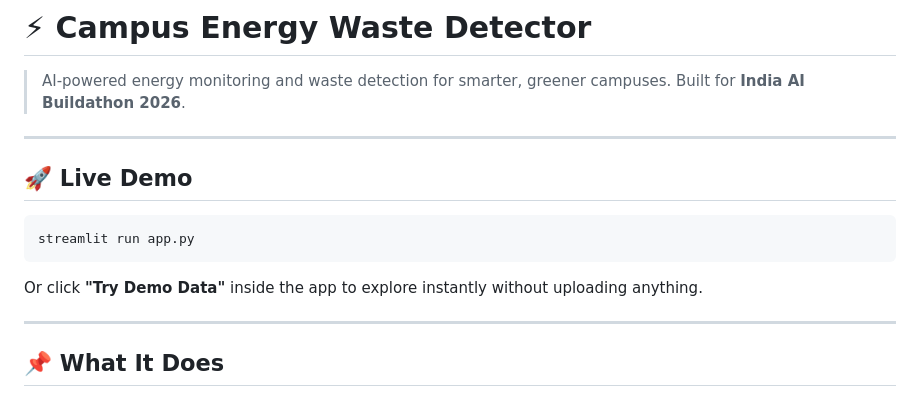
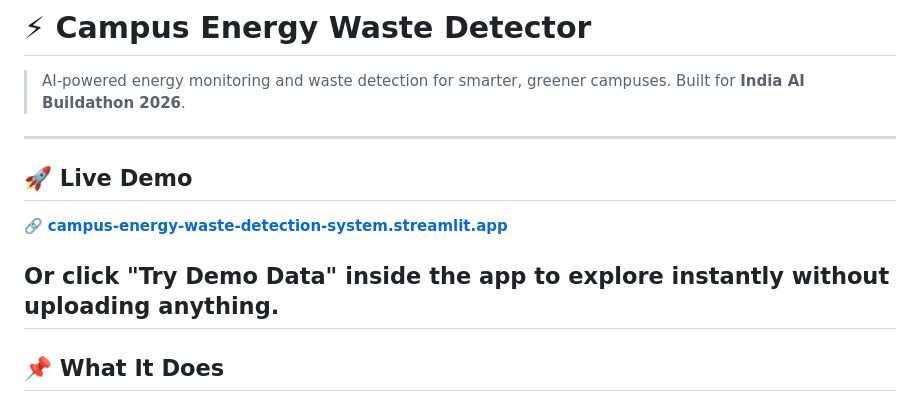
Before and after one commit to RAK2315/Campus-Energy-Waste-Detection-System, a Markdown page: README.md, the part around the change. Rendered like a GitHub page.

````diff
--- a/README.md
+++ b/README.md
@@ -3,13 +3,10 @@
 > Built for **India AI Buildathon 2026**.
 
 ---
+## 🚀 Live Demo
+🔗 **[campus-energy-waste-detection-system.streamlit.app](https://campus-energy-waste-detection-system.streamlit.app/)**
 
-## 🚀 Live Demo
-```
-streamlit run app.py
-```
 Or click **"Try Demo Data"** inside the app to explore instantly without uploading anything.
-
 ---
 
 ## 📌 What It Does
````
